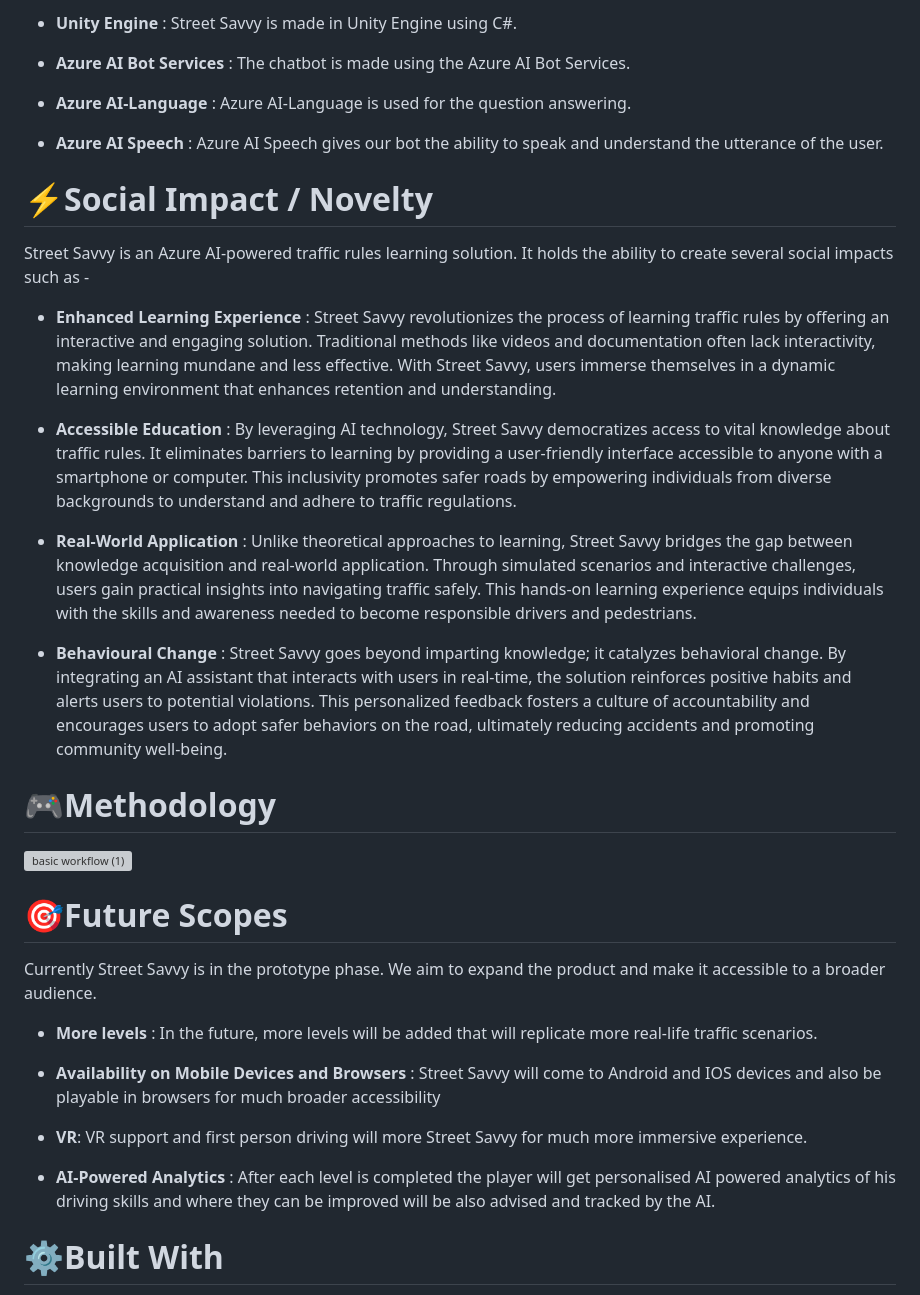
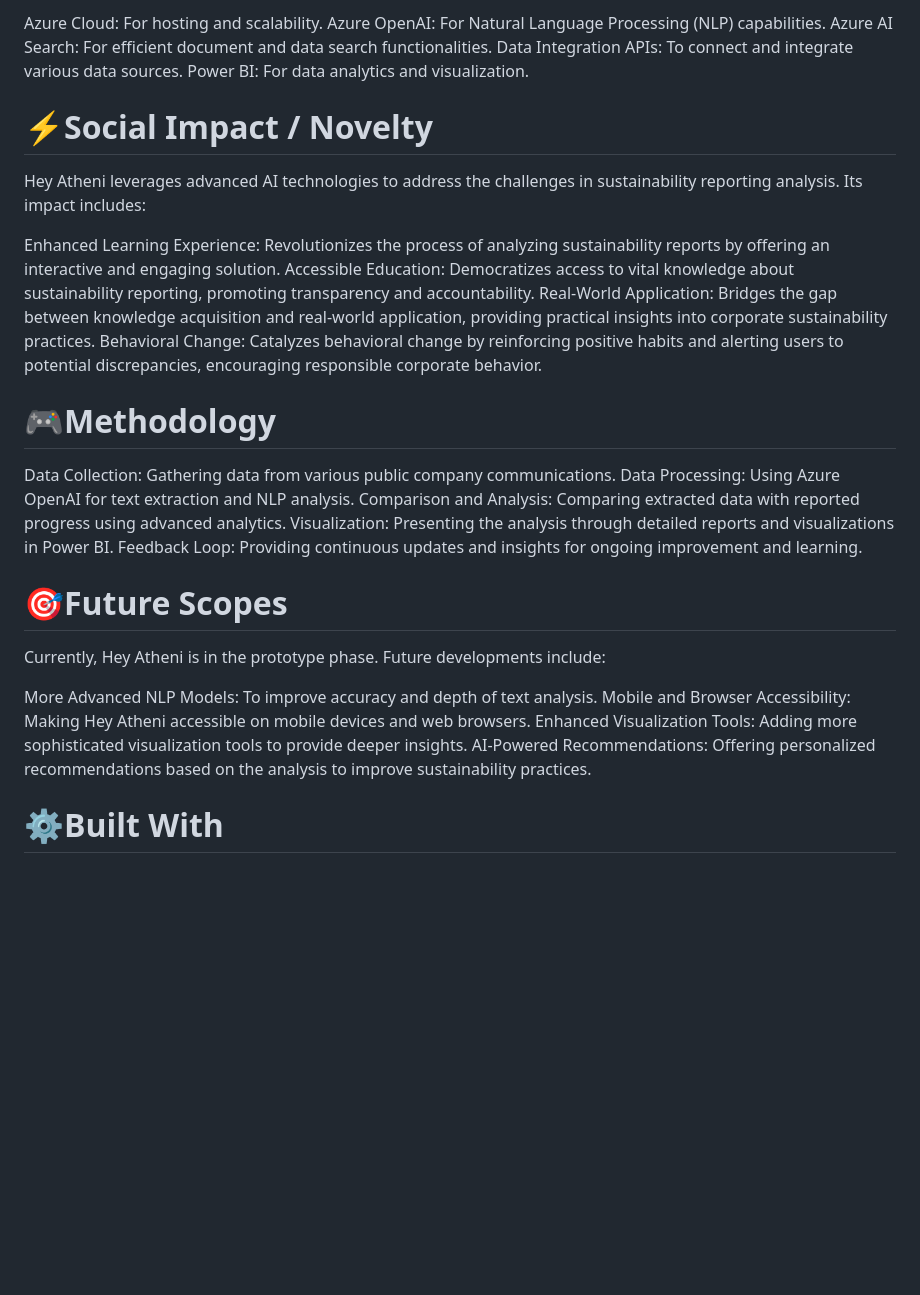
Before and after one commit to NAry-Byun/Angelhack, a Markdown page: README.md, the part around one of its changes. GitHub-like rendering; blank space fills up the shorter version; grey boxes are pictures that could not be loaded.

```diff
--- a/README.md
+++ b/README.md
@@ -62,40 +35,36 @@ The following tech stacks have been used to create the application -
 
-* **Unity Engine** : Street Savvy is made in Unity Engine using C#.
-
-* **Azure AI Bot Services** : The chatbot is made using the Azure AI Bot Services.
-
-* **Azure AI-Language** : Azure AI-Language is used for the question answering.
-
-* **Azure AI Speech** : Azure AI Speech gives our bot the ability to speak and understand the utterance of the user.
+Azure Cloud: For hosting and scalability.
+Azure OpenAI: For Natural Language Processing (NLP) capabilities.
+Azure AI Search: For efficient document and data search functionalities.
+Data Integration APIs: To connect and integrate various data sources.
+Power BI: For data analytics and visualization.
 
 
 # ⚡Social Impact / Novelty
-Street Savvy is an Azure AI-powered traffic rules learning solution. It holds the ability to create several social impacts such as -
+Hey Atheni leverages advanced AI technologies to address the challenges in sustainability reporting analysis. Its impact includes:
 
-* **Enhanced Learning Experience** : Street Savvy revolutionizes the process of learning traffic rules by offering an interactive and engaging solution. Traditional methods like videos and documentation often lack interactivity, making learning mundane and less effective. With Street Savvy, users immerse themselves in a dynamic learning environment that enhances retention and understanding.
-
-* **Accessible Education** : By leveraging AI technology, Street Savvy democratizes access to vital knowledge about traffic rules. It eliminates barriers to learning by providing a user-friendly interface accessible to anyone with a smartphone or computer. This inclusivity promotes safer roads by empowering individuals from diverse backgrounds to understand and adhere to traffic regulations.
-
-* **Real-World Application** : Unlike theoretical approaches to learning, Street Savvy bridges the gap between knowledge acquisition and real-world application. Through simulated scenarios and interactive challenges, users gain practical insights into navigating traffic safely. This hands-on learning experience equips individuals with the skills and awareness needed to become responsible drivers and pedestrians.
-
-* **Behavioural Change** : Street Savvy goes beyond imparting knowledge; it catalyzes behavioral change. By integrating an AI assistant that interacts with users in real-time, the solution reinforces positive habits and alerts users to potential violations. This personalized feedback fosters a culture of accountability and encourages users to adopt safer behaviors on the road, ultimately reducing accidents and promoting community well-being.
+Enhanced Learning Experience: Revolutionizes the process of analyzing sustainability reports by offering an interactive and engaging solution.
+Accessible Education: Democratizes access to vital knowledge about sustainability reporting, promoting transparency and accountability.
+Real-World Application: Bridges the gap between knowledge acquisition and real-world application, providing practical insights into corporate sustainability practices.
+Behavioral Change: Catalyzes behavioral change by reinforcing positive habits and alerting users to potential discrepancies, encouraging responsible corporate behavior.
 
 #  🎮Methodology
 
-![basic workflow (1)](https://github.com/Kairos-MLSA/Street-Savvy/assets/121309862/7aebbd06-d821-483a-a71f-d8b0ccf0b18b)
+Data Collection: Gathering data from various public company communications.
+Data Processing: Using Azure OpenAI for text extraction and NLP analysis.
+Comparison and Analysis: Comparing extracted data with reported progress using advanced analytics.
+Visualization: Presenting the analysis through detailed reports and visualizations in Power BI.
+Feedback Loop: Providing continuous updates and insights for ongoing improvement and learning.
 
 
 
 # 🎯Future Scopes
-Currently Street Savvy is in the prototype phase. We aim to expand the product and make it accessible to a broader audience.
+Currently, Hey Atheni is in the prototype phase. Future developments include:
 
-* **More levels** : In the future, more levels will be added that will replicate more real-life traffic scenarios.
-
-* **Availability on Mobile Devices and Browsers** : Street Savvy will come to Android and IOS devices and also be playable in browsers for much broader accessibility
-
-* **VR**: VR support and first person driving will more Street Savvy for much more immersive experience.
-
-* **AI-Powered Analytics** : After each level is completed the player will get personalised AI powered analytics of his driving skills and where they can be improved will be also advised and tracked by the AI.
+More Advanced NLP Models: To improve accuracy and depth of text analysis.
+Mobile and Browser Accessibility: Making Hey Atheni accessible on mobile devices and web browsers.
+Enhanced Visualization Tools: Adding more sophisticated visualization tools to provide deeper insights.
+AI-Powered Recommendations: Offering personalized recommendations based on the analysis to improve sustainability practices.
 
 # ⚙️Built With
 
```
Also changed, not shown: other parts of README.md (+20 -51 lines).
